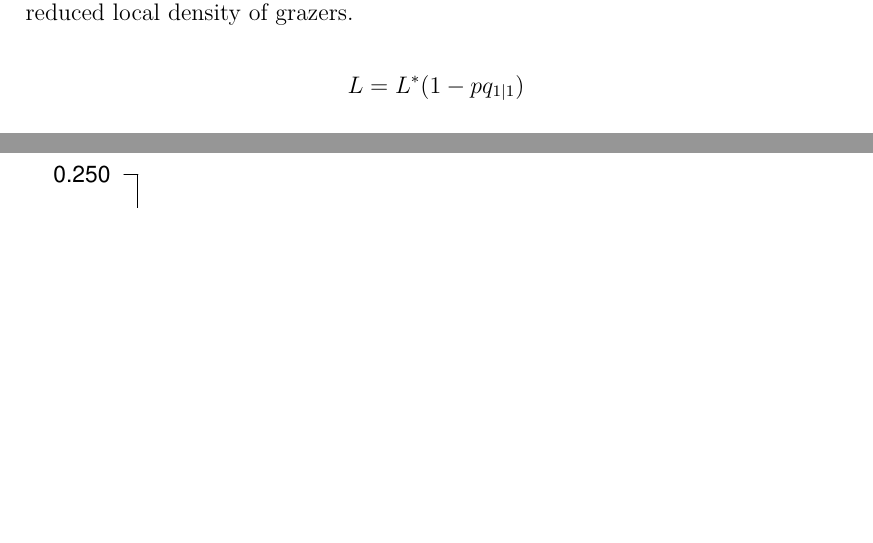
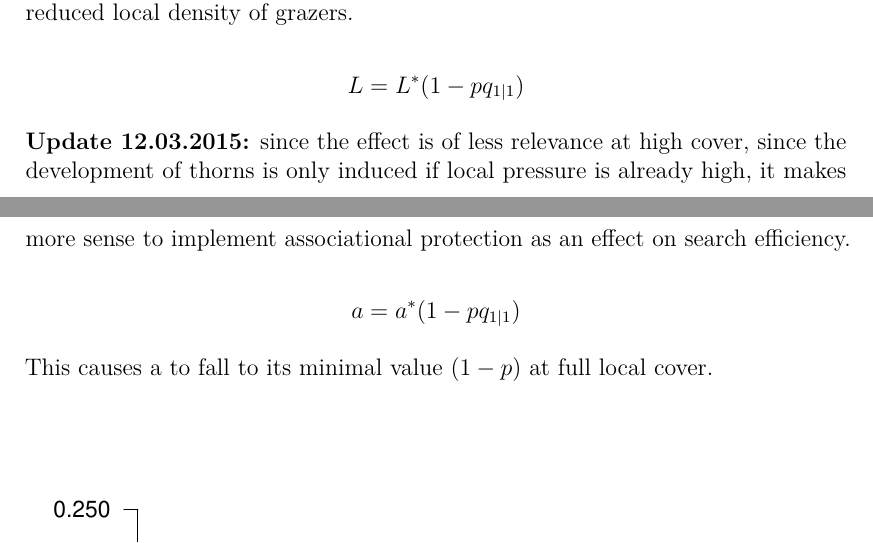
Before and after one commit to cascade-wp6/resilience_rangelands, an R Markdown document (documentation/model_formulation.Rmd): two parts of pages 23 and 24 of 33, joined at a grey line, cut so that both start at the same text, the shorter picture padded with empty space. Rendered offline with R 4.5, knitr and Pandoc, then LaTeX, with nearby package versions; some code elsewhere in the file could not run offline.

Commit message:
update associational resistance in model_formulation.Rmd

````diff
--- a/documentation/model_formulation.Rmd
+++ b/documentation/model_formulation.Rmd
@@ -619,6 +623,12 @@ Instead, we could define associational protection as a reduced impact due to a r
 
 $$ L = L^* (1 - p  q_{1|1}) $$
 
+**Update 12.03.2015:** since the effect is of less relevance at high cover, since the development of thorns is only induced if local pressure is already high,  it makes more sense to implement associational protection as an effect on search efficiency.
+
+
+$$ a = a^* (1- p q_{1|1}) $$
+
+This causes a to fall to its minimal value ($1-p$) at full local cover.
 
 ```{r, echo=FALSE}
 
````
Also changed, not shown: documentation/model_formulation.Rmd (4 more changed lines).
